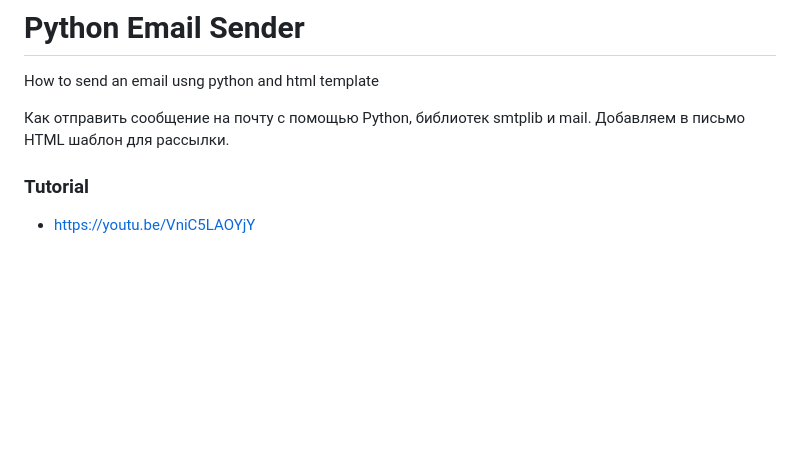
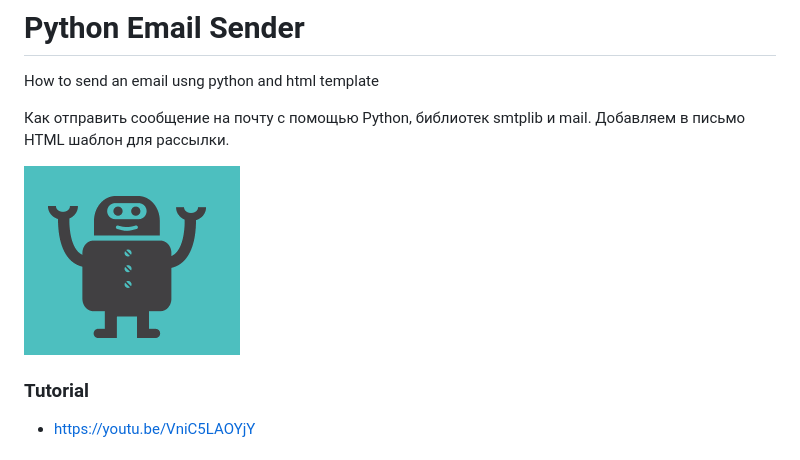
Before and after one commit to DrPierreChang/email_sender, a Markdown page: README.md, the part around the change. Drawn GitHub-style; pictures changed too: images/free_template.gif (added); blank space fills up the shorter version.

Commit message:
added gif

```diff
--- a/README.md
+++ b/README.md
@@ -5,6 +5,8 @@ How to send an email usng python and html template
 Как отправить сообщение на почту с помощью Python,
 библиотек smtplib и mail.
 Добавляем в письмо HTML шаблон для рассылки.
+
+<img src="images/free_template.gif">
 
 ### Tutorial
 - https://youtu.be/VniC5LAOYjY
```
